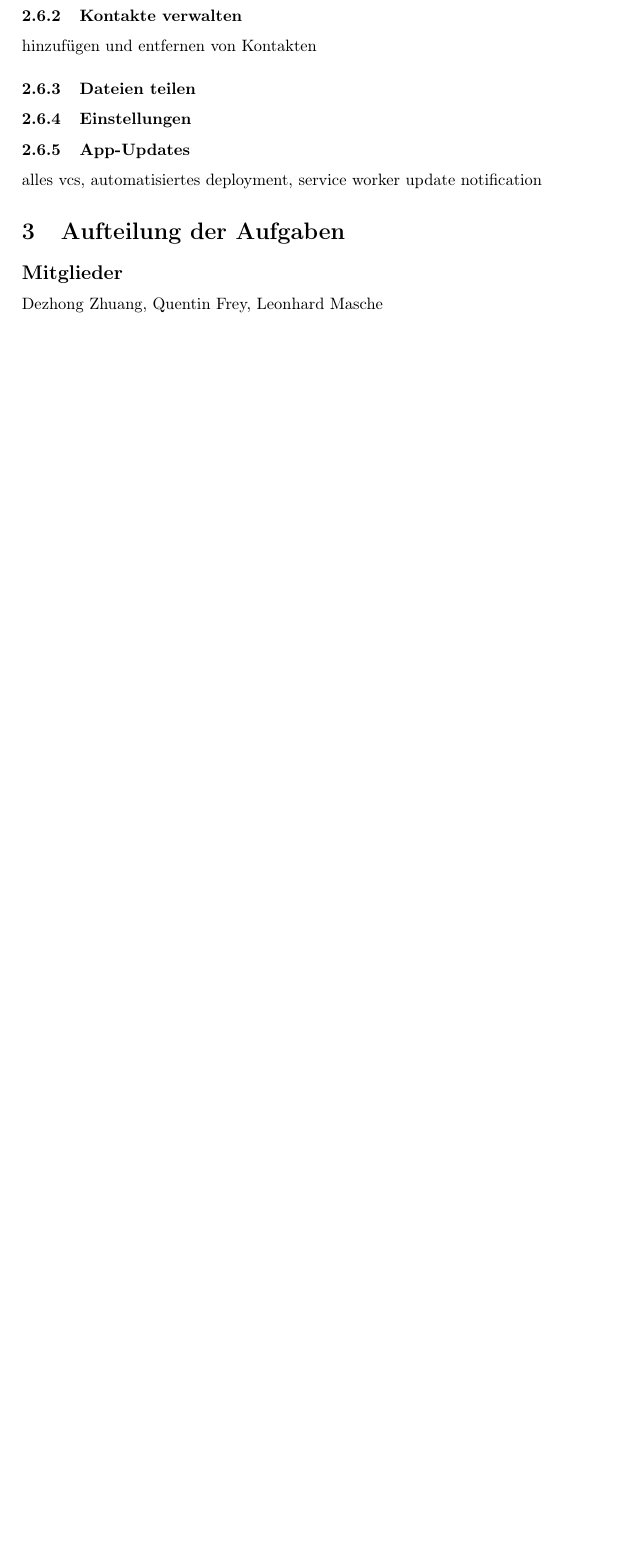
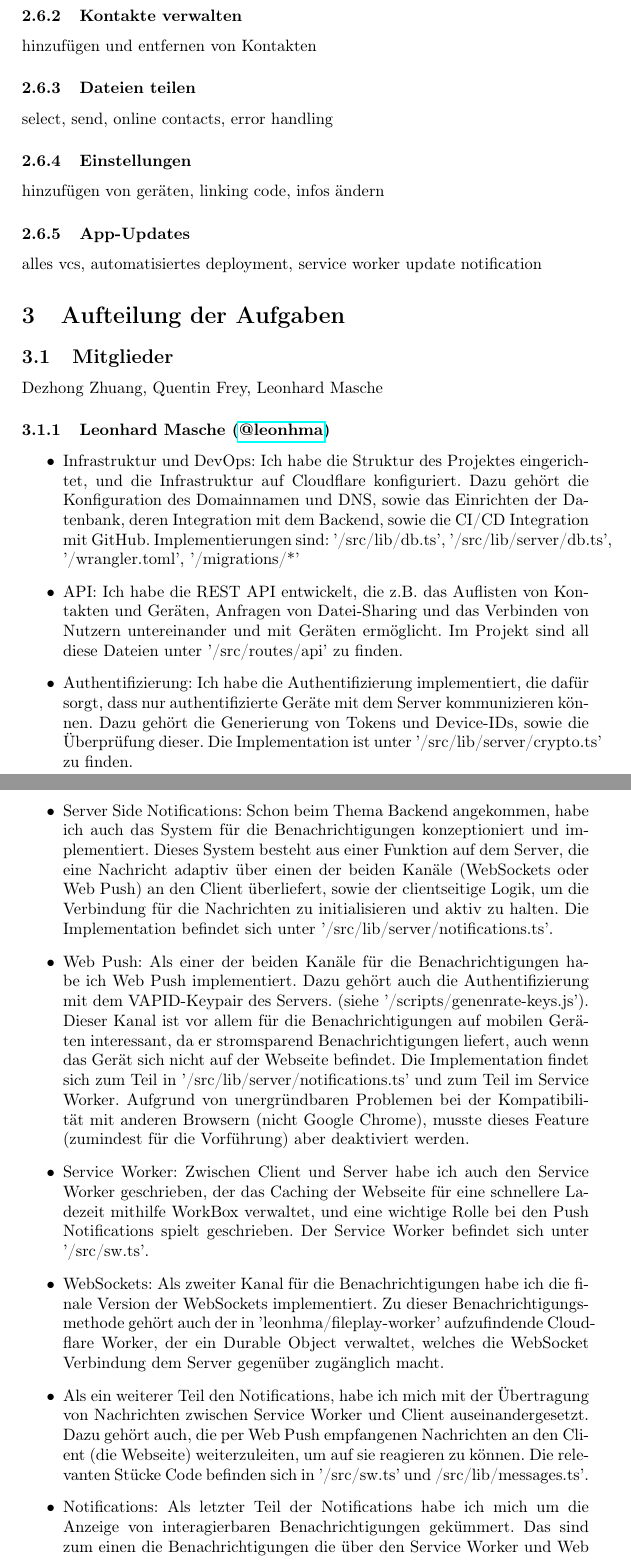
Before and after one commit to Limosine/fileplay-dokumentation, a LaTeX document (Dokumentation.tex): part of page 6 of 6 before the commit and two parts of pages 6 and 7 of 8 after it, the two joined at a grey line, cut so that both start at the same text, the shorter picture padded with empty space. Compiled offline with pdfLaTeX.

Commit message:
leonhma aufteilung

```diff
--- a/Dokumentation.tex
+++ b/Dokumentation.tex
@@ -178,8 +182,10 @@ Das bedeutet, dass das Gerät mit dem Server verbunden ist, und die App vollstä
 hinzufügen und entfernen von Kontakten
 
 \subsubsection{Dateien teilen}
+select, send, online contacts, error handling
 
 \subsubsection{Einstellungen}
+hinzufügen von geräten, linking code, infos ändern
 
 \subsubsection{App-Updates}
 alles vcs, automatisiertes deployment, service worker update notification
@@ -189,5 +195,60 @@ alles vcs, automatisiertes deployment, service worker update notification
 
 \section{Aufteilung der Aufgaben}
 
-\subsection*{Mitglieder}
+\subsection{Mitglieder}
 Dezhong Zhuang, Quentin Frey, Leonhard Masche
+
+\subsubsection{Leonhard Masche (\href{https://github.com/leonhma}{@leonhma})}
+\begin{itemize}
+  \item Infrastruktur und DevOps: Ich habe die Struktur des Projektes
+        eingerichtet, und die Infrastruktur auf Cloudflare konfiguriert. Dazu
+        gehört die Konfiguration des Domainnamen und DNS, sowie das Einrichten
+        der Datenbank, deren Integration mit dem Backend, sowie die CI/CD
+        Integration mit GitHub. Implementierungen sind: '/src/lib/db.ts',
+        '/src/lib/server/db.ts', '/wrangler.toml', '/migrations/*'
+  \item API: Ich habe die REST API entwickelt, die z.B. das Auflisten von
+        Kontakten und Geräten, Anfragen von Datei-Sharing und das Verbinden von
+        Nutzern untereinander und mit Geräten ermöglicht. Im Projekt sind all
+        diese Dateien unter '/src/routes/api' zu finden.
+  \item Authentifizierung: Ich habe die Authentifizierung implementiert, die
+        dafür sorgt, dass nur authentifizierte Geräte mit dem Server
+        kommunizieren können. Dazu gehört die Generierung von Tokens und
+        Device-IDs, sowie die Überprüfung dieser. Die Implementation ist unter
+        '/src/lib/server/crypto.ts' zu finden.
+  \item Server Side Notifications: Schon beim Thema Backend angekommen, habe ich
+        auch das System für die Benachrichtigungen konzeptioniert und
+        implementiert. Dieses System besteht aus einer Funktion auf dem Server,
+        die eine Nachricht adaptiv über einen der beiden Kanäle (WebSockets oder
+        Web Push) an den Client überliefert, sowie der clientseitige Logik, um
+        die Verbindung für die Nachrichten zu initialisieren und aktiv zu
+        halten. Die Implementation befindet sich unter
+        '/src/lib/server/notifications.ts'.
+  \item Web Push: Als einer der beiden Kanäle für die Benachrichtigungen habe
+        ich Web Push implementiert. Dazu gehört auch die Authentifizierung mit
+        dem VAPID-Keypair des Servers. (siehe '/scripts/genenrate-keys.js').
+        Dieser Kanal ist vor allem für die Benachrichtigungen auf mobilen
+        Geräten interessant, da er stromsparend Benachrichtigungen liefert, auch
+        wenn das Gerät sich nicht auf der Webseite befindet. Die Implementation
+        findet sich zum Teil in '/src/lib/server/notifications.ts' und zum Teil
+        im Service Worker. Aufgrund von unergründbaren Problemen bei der
+        Kompatibilität mit anderen Browsern (nicht Google Chrome), musste dieses
+        Feature (zumindest für die Vorführung) aber deaktiviert werden.
+  \item Service Worker: Zwischen Client und Server habe ich auch den Service
+        Worker geschrieben, der das Caching der Webseite für eine schnellere
+        Ladezeit mithilfe WorkBox verwaltet, und eine wichtige Rolle bei den
+        Push Notifications spielt geschrieben. Der Service Worker befindet sich
+        unter '/src/sw.ts'.
+  \item WebSockets: Als zweiter Kanal für die Benachrichtigungen habe ich die
+        finale Version der WebSockets implementiert. Zu dieser
+        Benachrichtigungsmethode gehört auch der in 'leonhma/fileplay-worker'
+        aufzufindende Cloudflare Worker, der ein Durable Object verwaltet,
+        welches die WebSocket Verbindung dem Server gegenüber zugänglich macht.
+  \item Als ein weiterer Teil den Notifications, habe ich mich mit der
+        Übertragung von Nachrichten zwischen Service Worker und Client
+        auseinandergesetzt. Dazu gehört auch, die per Web Push empfangenen
+        Nachrichten an den Client (die Webseite) weiterzuleiten, um auf sie
+        reagieren zu können. Die relevanten Stücke Code befinden sich in
+        '/src/sw.ts' und /src/lib/messages.ts'.
+  \item Notifications: Als letzter Teil der Notifications habe ich mich um die
+        Anzeige von interagierbaren Benachrichtigungen gekümmert. Das sind zum
+        einen die Benachrichtigungen die über den Service Worker und Web Push im
@@ -193,0 +261 @@ Dezhong Zhuang, Quentin Frey, Leonhard Masche
+  \item Ein Teil des UIs den Ich gestaltet habe, ist der Einrichtungs-Dialog.
```
Also changed, not shown: Dokumentation.tex (51 more changed lines).
